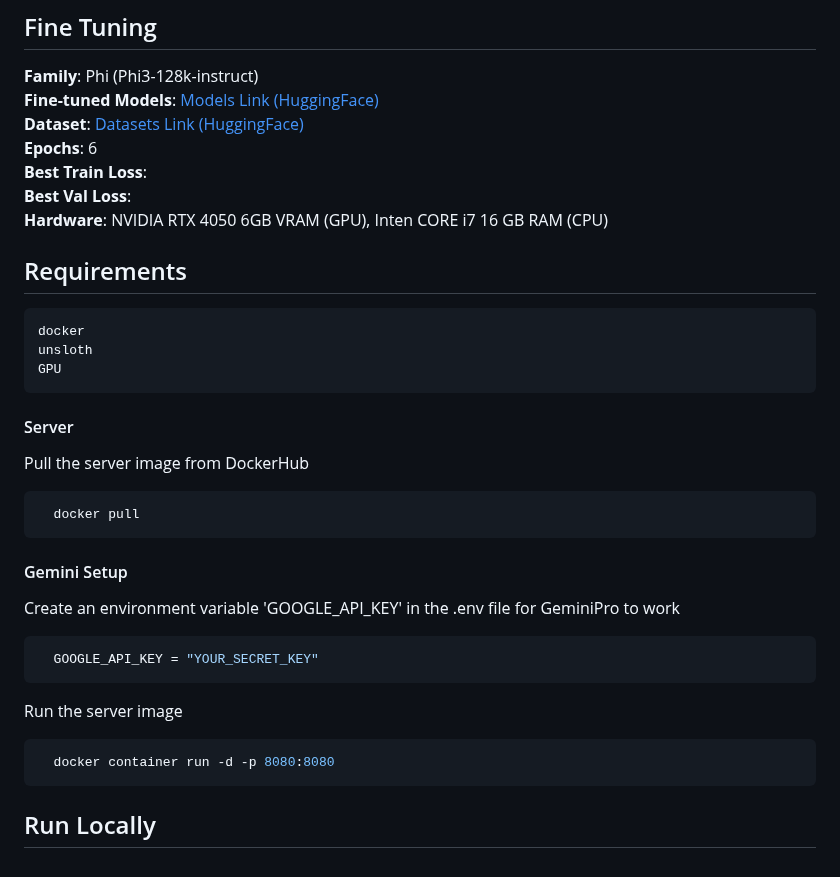
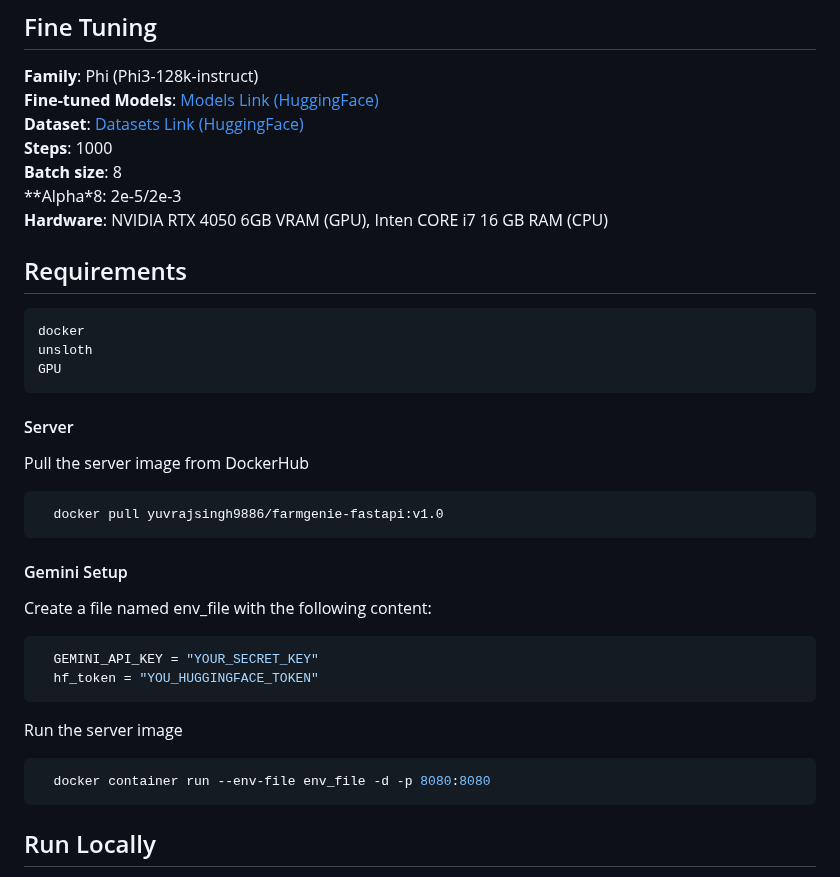
Before and after one commit to swataswayam-14/FarmGenie, a Markdown page: README.md, the part around the change. Drawn GitHub-style.

````diff
--- a/README.md
+++ b/README.md
@@ -67,9 +67,9 @@ peft , bitsandbytes, huggingface_hub, transformers
 **Family**: Phi (Phi3-128k-instruct) \
 **Fine-tuned Models**: [Models Link (HuggingFace)](https://huggingface.co/YuvrajSingh9886) \
 **Dataset**: [Datasets Link (HuggingFace)](https://huggingface.co/YuvrajSingh9886?sort_datasets=likes#datasets) \
-**Epochs**: 6 \
-**Best Train Loss**: \
-**Best Val Loss**: \
+**Steps**: 1000 \
+**Batch size**: 8 \
+**Alpha*8: 2e-5/2e-3 \
 **Hardware**: NVIDIA RTX 4050 6GB VRAM (GPU), Inten CORE i7 16 GB RAM (CPU)
 
 
@@ -87,22 +87,23 @@ GPU
 Pull the server image from DockerHub
 
 ```bash
-  docker pull
+  docker pull yuvrajsingh9886/farmgenie-fastapi:v1.0
 ```
 
 #### Gemini Setup
 
-Create an environment variable 'GOOGLE_API_KEY' in the .env file for GeminiPro to work
+Create a file named env_file with the following content:
 
 ```bash
-  GOOGLE_API_KEY = "YOUR_SECRET_KEY"
+  GEMINI_API_KEY = "YOUR_SECRET_KEY"
+  hf_token = "YOU_HUGGINGFACE_TOKEN"
 ```
 
 
 Run the server image
 
 ```bash
-  docker container run -d -p 8080:8080
+  docker container run --env-file env_file -d -p 8080:8080
 ```
 ## Run Locally
 
````
